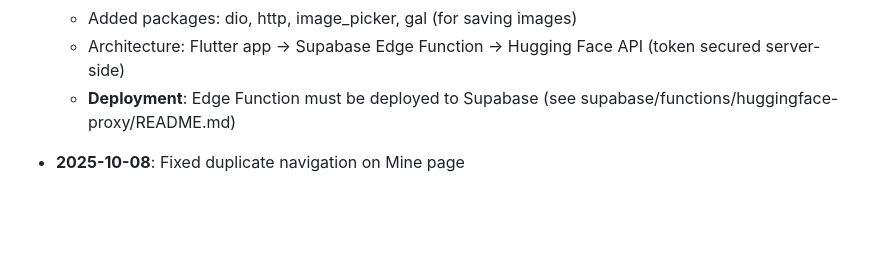
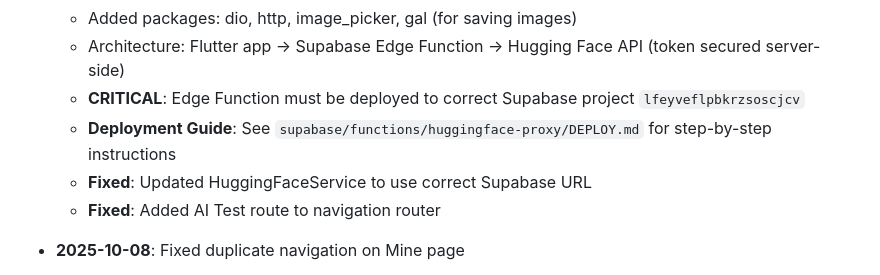
Before and after one commit to jokerlin135/visoaiflow, a Markdown page: replit.md, the part around the change. Rendered like a GitHub page; blank space fills up the shorter version.

Commit message:
Improve AI testing by fixing deployment and navigation issues
Update replit.md with critical Supabase deployment information and fix the AI Test route in the navigation router. Deploy a new `DEPLOY.md` for the Hugging Face proxy edge function.

Replit-Commit-Author: Agent
Replit-Commit-Session-Id: 51f81a22-1bc8-4c42-bd5e-3cc2580911e3
Replit-Commit-Checkpoint-Type: intermediate_checkpoint
Replit-Commit-Screenshot-Url: https://storage.googleapis.com/screenshot-production-us-central1/f996e9cb-da7b-4a6e-9434-7ccd70f6f099/51f81a22-1bc8-4c42-bd5e-3cc2580911e3/yYaSF7L

```diff
--- a/replit.md
+++ b/replit.md
@@ -121,7 +121,10 @@ The Flutter environment has been successfully set up in Replit with all dependen
   - Created AI Test page (/ai_test) for testing all AI features
   - Added packages: dio, http, image_picker, gal (for saving images)
   - Architecture: Flutter app → Supabase Edge Function → Hugging Face API (token secured server-side)
-  - **Deployment**: Edge Function must be deployed to Supabase (see supabase/functions/huggingface-proxy/README.md)
+  - **CRITICAL**: Edge Function must be deployed to correct Supabase project `lfeyveflpbkrzsoscjcv`
+  - **Deployment Guide**: See `supabase/functions/huggingface-proxy/DEPLOY.md` for step-by-step instructions
+  - **Fixed**: Updated HuggingFaceService to use correct Supabase URL
+  - **Fixed**: Added AI Test route to navigation router
 
 
 - **2025-10-08**: Fixed duplicate navigation on Mine page
```
Also changed, not shown: 1 other file.
